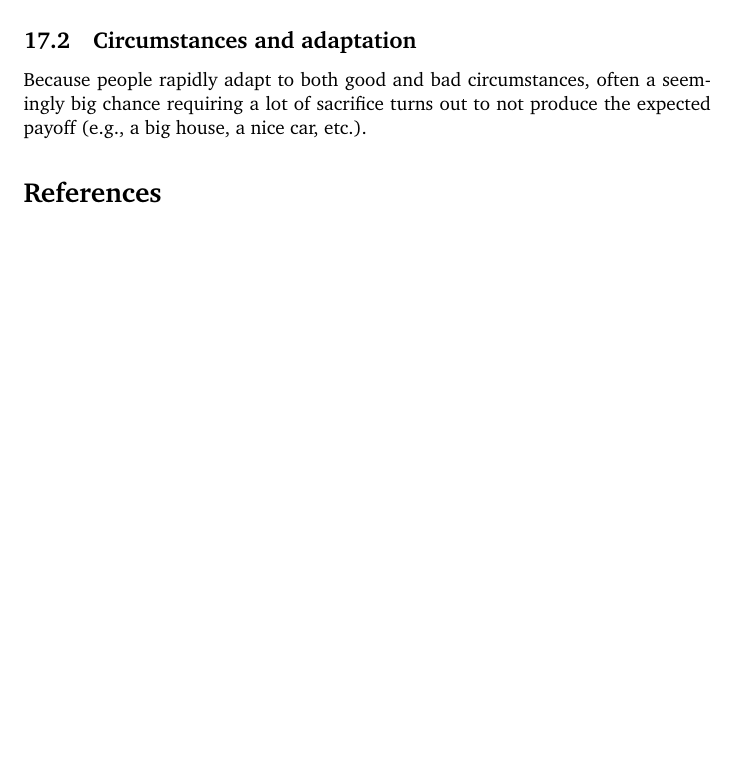
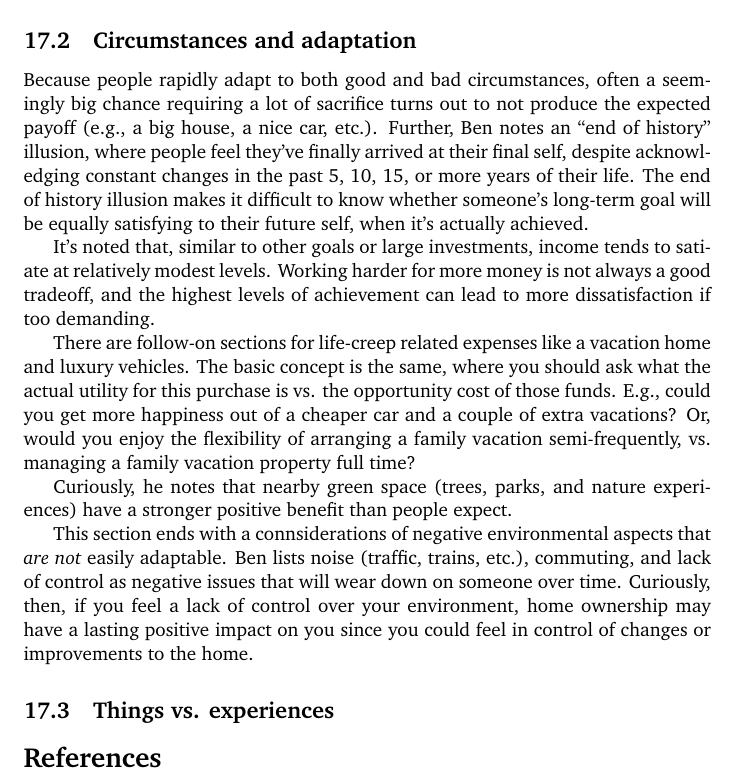
Before and after one commit to ChristianMBoyd/reading-notes, a LaTeX document (main.tex): part of page 16 of 16, cut so that both start at the same text, the shorter picture padded with empty space. Compiled offline with pdfLaTeX.

Commit message:
second section notes

```diff
--- a/main.tex
+++ b/main.tex
@@ -258,8 +258,17 @@ In \cite{Felix2022}, Ben starts off by stating that people struggle to predict w
 
 
 \subsection{Circumstances and adaptation}
-Because people rapidly adapt to both good and bad circumstances, often a seemingly big chance requiring a lot of sacrifice turns out to not produce the expected payoff (e.g., a big house, a nice car, etc.).
+Because people rapidly adapt to both good and bad circumstances, often a seemingly big chance requiring a lot of sacrifice turns out to not produce the expected payoff (e.g., a big house, a nice car, etc.).  Further, Ben notes an ``end of history'' illusion, where people feel they've finally arrived at their final self, despite acknowledging constant changes in the past 5, 10, 15, or more years of their life.  The end of history illusion makes it difficult to know whether someone's long-term goal will be equally satisfying to their future self, when it's actually achieved.
 
+It's noted that, similar to other goals or large investments, income tends to satiate at relatively modest levels.  Working harder for more money is not always a good tradeoff, and the highest levels of achievement can lead to more dissatisfaction if too demanding.
+
+There are follow-on sections for life-creep related expenses like a vacation home and luxury vehicles.  The basic concept is the same, where you should ask what the actual utility for this purchase is vs. the opportunity cost of those funds.  E.g., could you get more happiness out of a cheaper car and a couple of extra vacations?  Or, would you enjoy the flexibility of arranging a family vacation semi-frequently, vs. managing a family vacation property full time?
+
+Curiously, he notes that nearby green space (trees, parks, and nature experiences) have a stronger positive benefit than people expect.
+
+This section ends with a connsiderations of negative environmental aspects that {\it are not} easily adaptable.  Ben lists noise (traffic, trains, etc.), commuting, and lack of control as negative issues that will wear down on someone over time.  Curiously, then, if you feel a lack of control over your environment, home ownership may have a lasting positive impact on you since you could feel in control of changes or improvements to the home.
+
+\subsection{Things vs. experiences}
 
 
 
```
